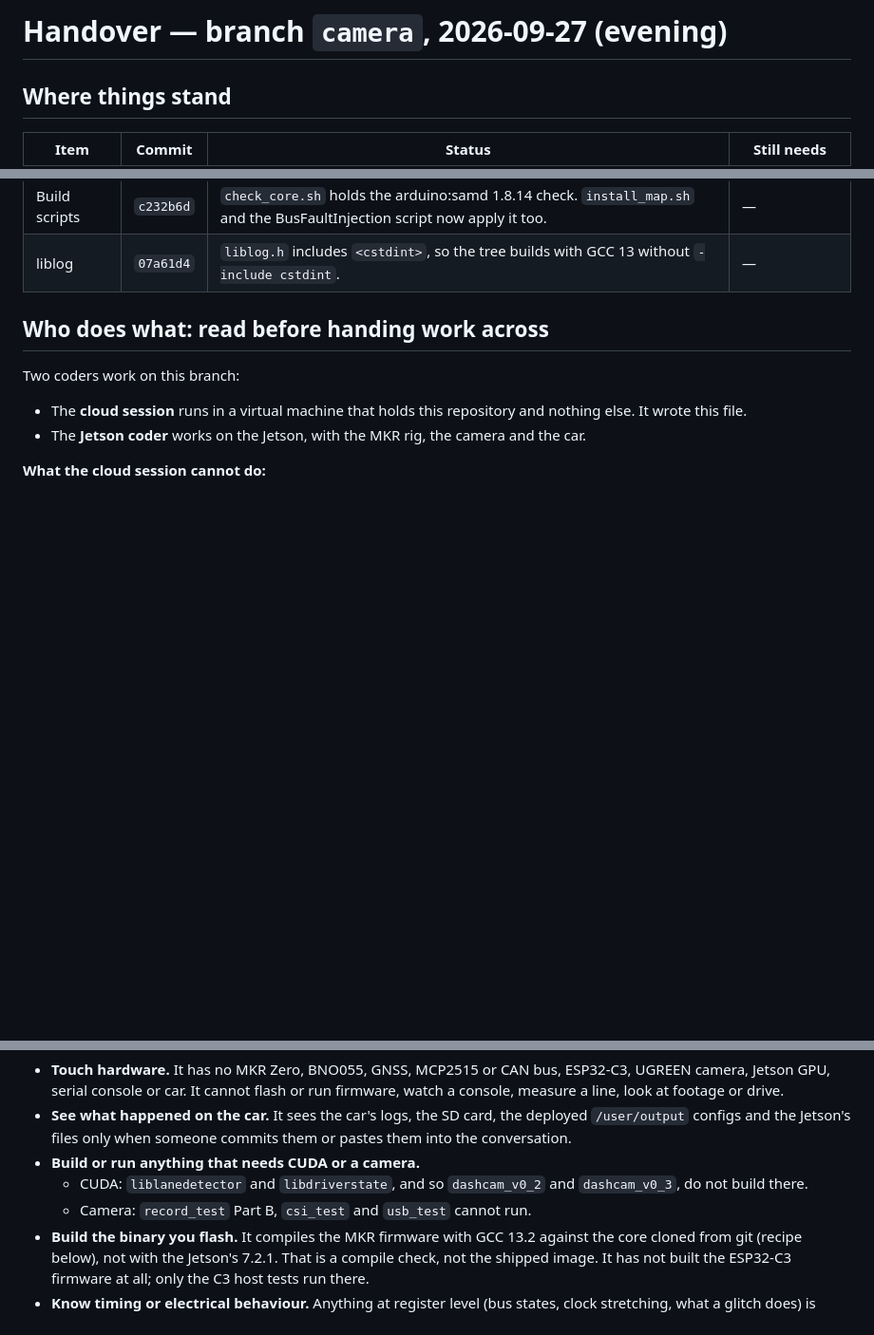
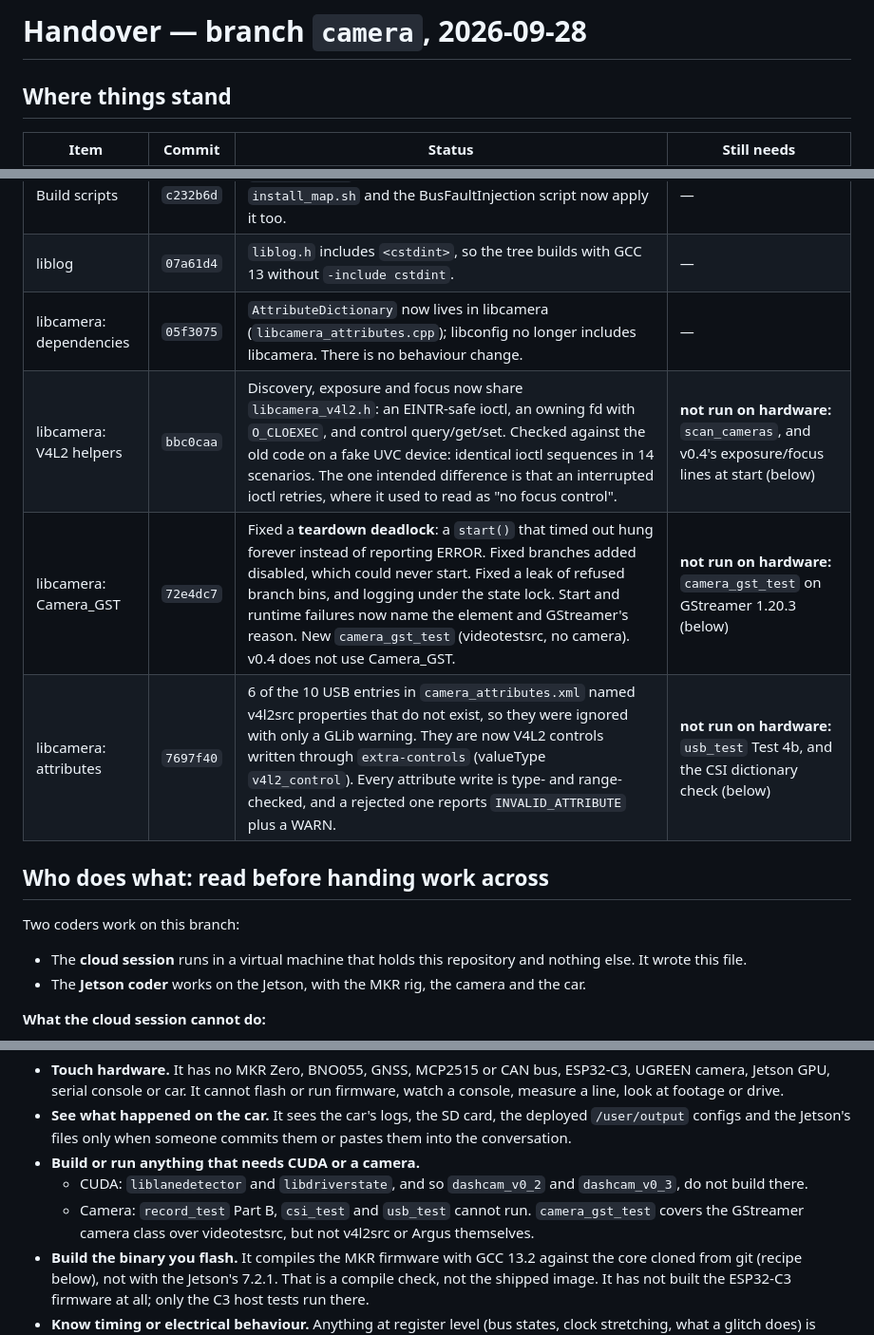
Before and after one commit to chad-Ant/dashcam, a Markdown page: HANDOVER.md, 3 parts joined by grey strips. Shown at 95% size. Rendered like a GitHub page; blank space fills up the shorter version.

```diff
--- a/HANDOVER.md
+++ b/HANDOVER.md
@@ -1,4 +1,4 @@
-# Handover — branch `camera`, 2026-09-27 (evening)
+# Handover — branch `camera`, 2026-09-28
 
 ## Where things stand
 
@@ -12,6 +12,10 @@
 | I2C bus errors | `1e93aeb` | A glitch that the controller sees as a START or STOP mid-transfer now fails that transfer, resets the controller, counts it (`i2cerr=`) and recovers the bus. Before, it returned a garbage byte as data, or left every later transfer refused while the lines read idle. **Proven on the rig 2026-09-27:** BusFaultInjection 15/15, twice (results below). Production flashed; `i2cto=0 i2cerr=0` at rest. | a drive: `i2cerr=` before and after the wiring rework |
 | Build scripts | `c232b6d` | `check_core.sh` holds the arduino:samd 1.8.14 check. `install_map.sh` and the BusFaultInjection script now apply it too. | — |
 | liblog | `07a61d4` | `liblog.h` includes `<cstdint>`, so the tree builds with GCC 13 without `-include cstdint`. | — |
+| libcamera: dependencies | `05f3075` | `AttributeDictionary` now lives in libcamera (`libcamera_attributes.cpp`); libconfig no longer includes libcamera. There is no behaviour change. | — |
+| libcamera: V4L2 helpers | `bbc0caa` | Discovery, exposure and focus now share `libcamera_v4l2.h`: an EINTR-safe ioctl, an owning fd with `O_CLOEXEC`, and control query/get/set. Checked against the old code on a fake UVC device: identical ioctl sequences in 14 scenarios. The one intended difference is that an interrupted ioctl retries, where it used to read as "no focus control". | **not run on hardware:** `scan_cameras`, and v0.4's exposure/focus lines at start (below) |
+| libcamera: Camera_GST | `72e4dc7` | Fixed a **teardown deadlock**: a `start()` that timed out hung forever instead of reporting ERROR. Fixed branches added disabled, which could never start. Fixed a leak of refused branch bins, and logging under the state lock. Start and runtime failures now name the element and GStreamer's reason. New `camera_gst_test` (videotestsrc, no camera). v0.4 does not use Camera_GST. | **not run on hardware:** `camera_gst_test` on GStreamer 1.20.3 (below) |
+| libcamera: attributes | `7697f40` | 6 of the 10 USB entries in `camera_attributes.xml` named v4l2src properties that do not exist, so they were ignored with only a GLib warning. They are now V4L2 controls written through `extra-controls` (valueType `v4l2_control`). Every attribute write is type- and range-checked, and a rejected one reports `INVALID_ATTRIBUTE` plus a WARN. | **not run on hardware:** `usb_test` Test 4b, and the CSI dictionary check (below) |
 
 ## Who does what: read before handing work across
 
@@ -27,7 +31,8 @@ Two coders work on this branch:
   the Jetson's files only when someone commits them or pastes them into the conversation.
 - **Build or run anything that needs CUDA or a camera.**
   - CUDA: `liblanedetector` and `libdriverstate`, and so `dashcam_v0_2` and `dashcam_v0_3`, do not build there.
-  - Camera: `record_test` Part B, `csi_test` and `usb_test` cannot run.
+  - Camera: `record_test` Part B, `csi_test` and `usb_test` cannot run. `camera_gst_test` covers the GStreamer
+    camera class over videotestsrc, but not v4l2src or Argus themselves.
 - **Build the binary you flash.** It compiles the MKR firmware with GCC 13.2 against the core cloned from git
   (recipe below), not with the Jetson's 7.2.1. That is a compile check, not the shipped image. It has not built
   the ESP32-C3 firmware at all; only the C3 host tests run there.
```
Also changed, not shown: other parts of HANDOVER.md (+38 -2 lines).
